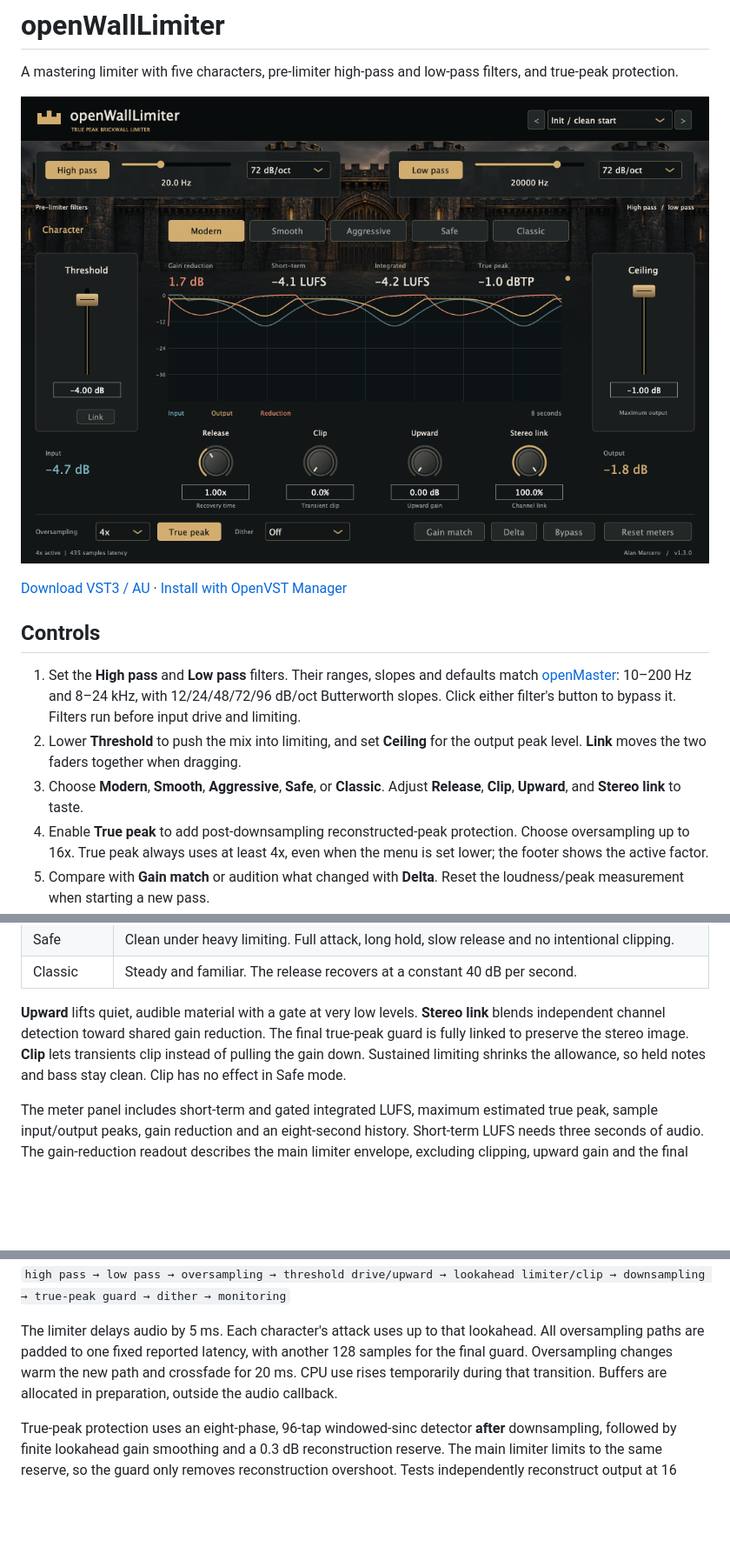
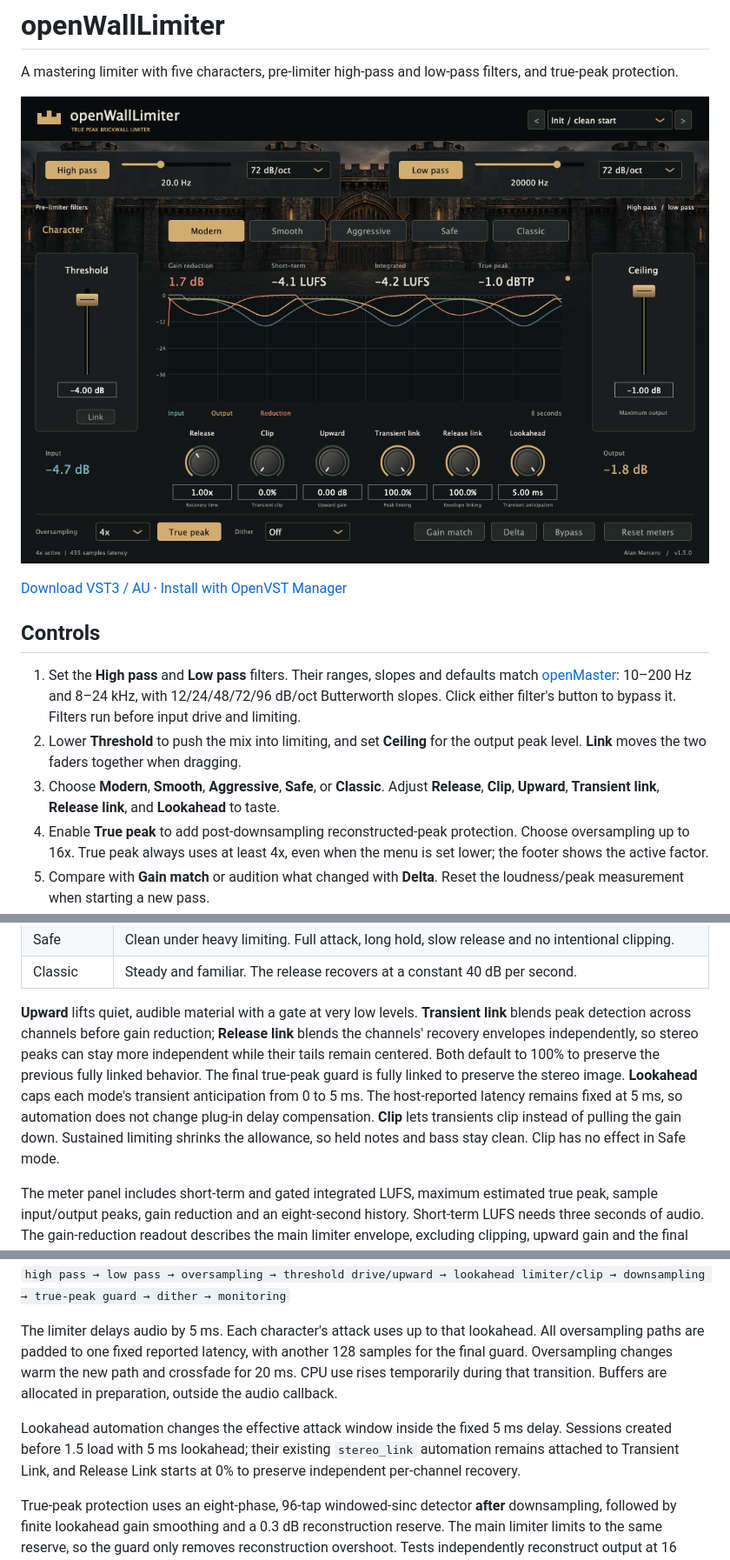
Before and after one commit to alanmarcero/openWallLimiter, a Markdown page: README.md, 3 parts joined by grey strips. Shown at 87% size. Rendered like a GitHub page; pictures changed too: docs/screenshots/openWallLimiter.png; blank space fills up the shorter version.

Commit message:
feat: add linked release and lookahead controls

```diff
--- a/README.md
+++ b/README.md
@@ -10,7 +10,7 @@ A mastering limiter with five characters, pre-limiter high-pass and low-pass fil
 
 1. Set the **High pass** and **Low pass** filters. Their ranges, slopes and defaults match [openMaster](https://github.com/alanmarcero/openMaster): 10–200 Hz and 8–24 kHz, with 12/24/48/72/96 dB/oct Butterworth slopes. Click either filter's button to bypass it. Filters run before input drive and limiting.
 2. Lower **Threshold** to push the mix into limiting, and set **Ceiling** for the output peak level. **Link** moves the two faders together when dragging.
-3. Choose **Modern**, **Smooth**, **Aggressive**, **Safe**, or **Classic**. Adjust **Release**, **Clip**, **Upward**, and **Stereo link** to taste.
+3. Choose **Modern**, **Smooth**, **Aggressive**, **Safe**, or **Classic**. Adjust **Release**, **Clip**, **Upward**, **Transient link**, **Release link**, and **Lookahead** to taste.
 4. Enable **True peak** to add post-downsampling reconstructed-peak protection. Choose oversampling up to 16x. True peak always uses at least 4x, even when the menu is set lower; the footer shows the active factor.
 5. Compare with **Gain match** or audition what changed with **Delta**. Reset the loudness/peak measurement when starting a new pass.
 
@@ -24,7 +24,7 @@ Double-click a knob/fader to restore its default, or type a precise value. Param
 | Safe | Clean under heavy limiting. Full attack, long hold, slow release and no intentional clipping. |
 | Classic | Steady and familiar. The release recovers at a constant 40 dB per second. |
 
-**Upward** lifts quiet, audible material with a gate at very low levels. **Stereo link** blends independent channel detection toward shared gain reduction. The final true-peak guard is fully linked to preserve the stereo image. **Clip** lets transients clip instead of pulling the gain down. Sustained limiting shrinks the allowance, so held notes and bass stay clean. Clip has no effect in Safe mode.
+**Upward** lifts quiet, audible material with a gate at very low levels. **Transient link** blends peak detection across channels before gain reduction; **Release link** blends the channels' recovery envelopes independently, so stereo peaks can stay more independent while their tails remain centered. Both default to 100% to preserve the previous fully linked behavior. The final true-peak guard is fully linked to preserve the stereo image. **Lookahead** caps each mode's transient anticipation from 0 to 5 ms. The host-reported latency remains fixed at 5 ms, so automation does not change plug-in delay compensation. **Clip** lets transients clip instead of pulling the gain down. Sustained limiting shrinks the allowance, so held notes and bass stay clean. Clip has no effect in Safe mode.
 
 The meter panel includes short-term and gated integrated LUFS, maximum estimated true peak, sample input/output peaks, gain reduction and an eight-second history. Short-term LUFS needs three seconds of audio. The gain-reduction readout describes the main limiter envelope, excluding clipping, upward gain and the final true-peak guard. Peak and loudness meters read the selected monitoring output.
 
@@ -48,6 +48,8 @@ The signal path is:
 `high pass → low pass → oversampling → threshold drive/upward → lookahead limiter/clip → downsampling → true-peak guard → dither → monitoring`
 
 The limiter delays audio by 5 ms. Each character's attack uses up to that lookahead. All oversampling paths are padded to one fixed reported latency, with another 128 samples for the final guard. Oversampling changes warm the new path and crossfade for 20 ms. CPU use rises temporarily during that transition. Buffers are allocated in preparation, outside the audio callback.
+
+Lookahead automation changes the effective attack window inside the fixed 5 ms delay. Sessions created before 1.5 load with 5 ms lookahead; their existing `stereo_link` automation remains attached to Transient Link, and Release Link starts at 0% to preserve independent per-channel recovery.
 
 True-peak protection uses an eight-phase, 96-tap windowed-sinc detector **after** downsampling, followed by finite lookahead gain smoothing and a 0.3 dB reconstruction reserve. The main limiter limits to the same reserve, so the guard only removes reconstruction overshoot. Tests independently reconstruct output at 16 phases with 64 taps. Metering uses a separate 4x FIR estimate. These are practical finite-filter estimates, not a guarantee about every possible DAC/reconstruction filter or lossy encoder. Use suitable delivery headroom and check your final encoded master.
 
```
Also changed, not shown: docs/COMMERCIAL_RESEARCH.md (added, +20 -0 lines), docs/RELEASE_NOTES.md (+8 -0 lines), 10 other files.
